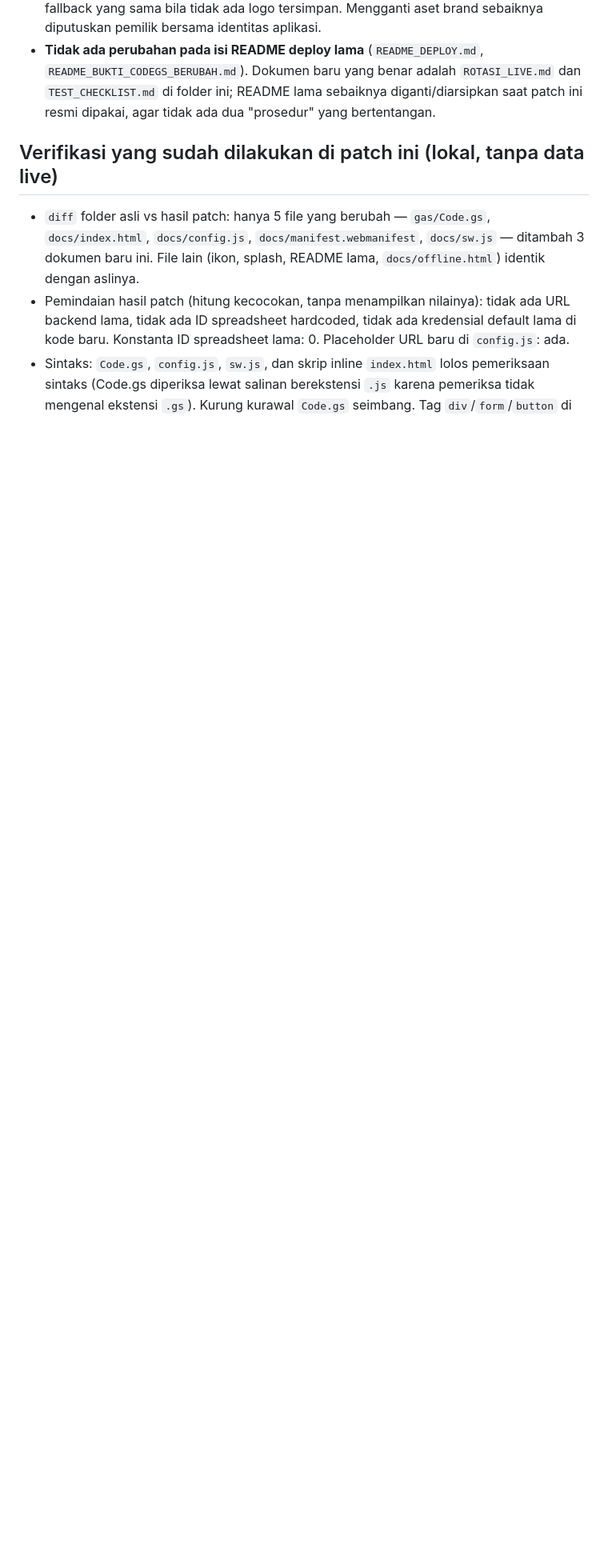
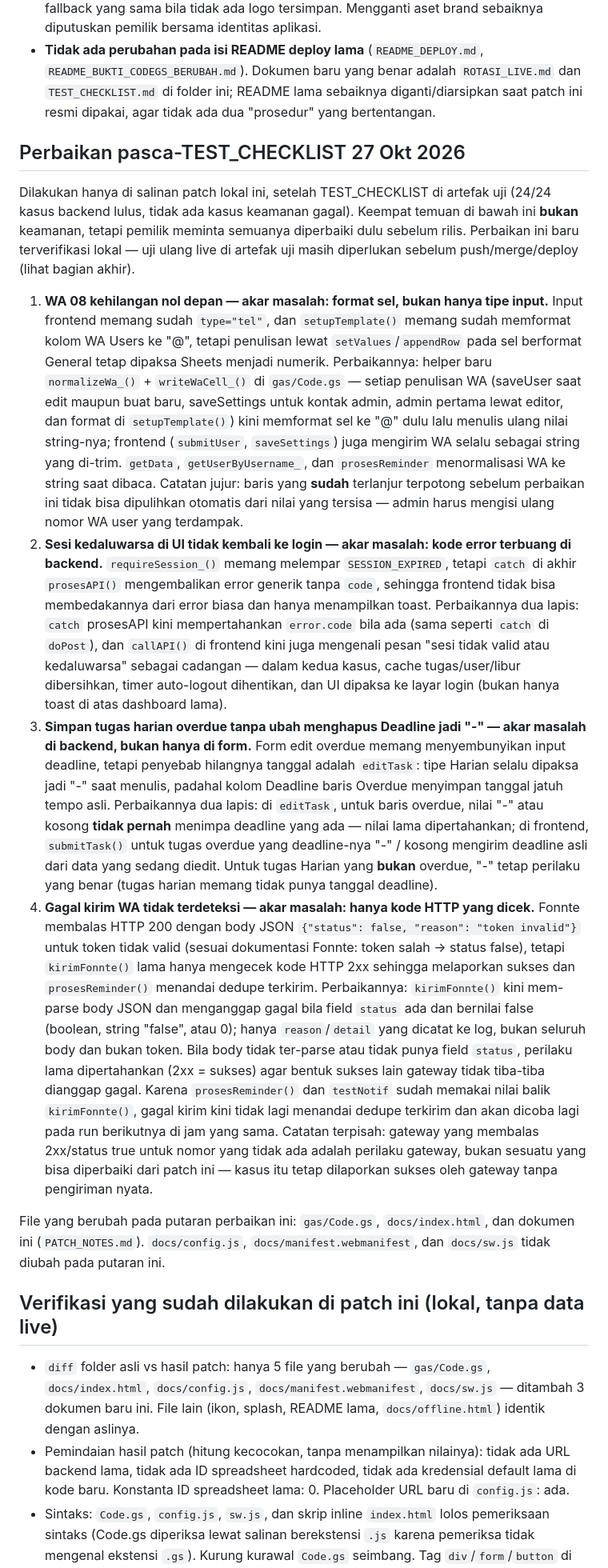
Before and after one commit to rbcduabelas/sibacot-pwa, a Markdown page: PATCH_NOTES.md, the part around the change. Shown at 80% size. Rendered like a GitHub page; blank space fills up the shorter version.

Commit message:
Perbaikan pasca-TEST_CHECKLIST: WA 08, sesi kedaluwarsa, deadline overdue, gagal kirim
Perbaikan pasca-TEST_CHECKLIST 27 Okt 2026 (detail di PATCH_NOTES.md):

1. WA 08 — perbaikan penanganan nomor WA.
2. Sesi kedaluwarsa — perbaikan penanganan sesi kedaluwarsa di frontend.
3. Deadline overdue — perbaikan penanganan deadline overdue.
4. Gagal kirim — perbaikan alur gagal kirim.

Pengujian: TEST_CHECKLIST 24/24 lulus; uji ulang live keempat perbaikan lulus (gagal kirim lulus live 4/4 poin).

Status: BELUM di-merge / BELUM di-deploy ke produksi — rilis produksi menyusul terkoordinasi.

```diff
--- a/PATCH_NOTES.md
+++ b/PATCH_NOTES.md
@@ -191,6 +191,72 @@ bisa memanggil backend).
   diganti/diarsipkan saat patch ini resmi dipakai, agar tidak ada dua "prosedur"
   yang bertentangan.
 
+## Perbaikan pasca-TEST_CHECKLIST 27 Okt 2026
+
+Dilakukan hanya di salinan patch lokal ini, setelah TEST_CHECKLIST di artefak
+uji (24/24 kasus backend lulus, tidak ada kasus keamanan gagal). Keempat temuan
+di bawah ini **bukan** keamanan, tetapi pemilik meminta semuanya diperbaiki dulu
+sebelum rilis. Perbaikan ini baru terverifikasi lokal — uji ulang live di
+artefak uji masih diperlukan sebelum push/merge/deploy (lihat bagian akhir).
+
+1. **WA 08 kehilangan nol depan — akar masalah: format sel, bukan hanya tipe
+   input.** Input frontend memang sudah `type="tel"`, dan `setupTemplate()`
+   memang sudah memformat kolom WA Users ke "@", tetapi penulisan lewat
+   `setValues`/`appendRow` pada sel berformat General tetap dipaksa Sheets
+   menjadi numerik. Perbaikannya: helper baru `normalizeWa_()` +
+   `writeWaCell_()` di `gas/Code.gs` — setiap penulisan WA (saveUser saat edit
+   maupun buat baru, saveSettings untuk kontak admin, admin pertama lewat
+   editor, dan format di `setupTemplate()`) kini memformat sel ke "@" dulu
+   lalu menulis ulang nilai string-nya; frontend (`submitUser`,
+   `saveSettings`) juga mengirim WA selalu sebagai string yang di-trim.
+   `getData`, `getUserByUsername_`, dan `prosesReminder` menormalisasi WA ke
+   string saat dibaca. Catatan jujur: baris yang **sudah** terlanjur terpotong
+   sebelum perbaikan ini tidak bisa dipulihkan otomatis dari nilai yang
+   tersisa — admin harus mengisi ulang nomor WA user yang terdampak.
+2. **Sesi kedaluwarsa di UI tidak kembali ke login — akar masalah: kode error
+   terbuang di backend.** `requireSession_()` memang melempar
+   `SESSION_EXPIRED`, tetapi `catch` di akhir `prosesAPI()` mengembalikan
+   error generik tanpa `code`, sehingga frontend tidak bisa membedakannya
+   dari error biasa dan hanya menampilkan toast. Perbaikannya dua lapis:
+   `catch` prosesAPI kini mempertahankan `error.code` bila ada (sama seperti
+   `catch` di `doPost`), dan `callAPI()` di frontend kini juga mengenali
+   pesan "sesi tidak valid atau kedaluwarsa" sebagai cadangan — dalam kedua
+   kasus, cache tugas/user/libur dibersihkan, timer auto-logout dihentikan,
+   dan UI dipaksa ke layar login (bukan hanya toast di atas dashboard lama).
+3. **Simpan tugas harian overdue tanpa ubah menghapus Deadline jadi "-" —
+   akar masalah di backend, bukan hanya di form.** Form edit overdue memang
+   menyembunyikan input deadline, tetapi penyebab hilangnya tanggal adalah
+   `editTask`: tipe Harian selalu dipaksa jadi "-" saat menulis, padahal
+   kolom Deadline baris Overdue menyimpan tanggal jatuh tempo asli.
+   Perbaikannya dua lapis: di `editTask`, untuk baris overdue, nilai "-"
+   atau kosong **tidak pernah** menimpa deadline yang ada — nilai lama
+   dipertahankan; di frontend, `submitTask()` untuk tugas overdue yang
+   deadline-nya "-" / kosong mengirim deadline asli dari data yang sedang
+   diedit. Untuk tugas Harian yang **bukan** overdue, "-" tetap perilaku
+   yang benar (tugas harian memang tidak punya tanggal deadline).
+4. **Gagal kirim WA tidak terdeteksi — akar masalah: hanya kode HTTP yang
+   dicek.** Fonnte membalas HTTP 200 dengan body JSON `{"status": false,
+   "reason": "token invalid"}` untuk token tidak valid (sesuai dokumentasi
+   Fonnte: token salah -> status false), tetapi `kirimFonnte()` lama hanya
+   mengecek kode HTTP 2xx sehingga melaporkan sukses dan `prosesReminder()`
+   menandai dedupe terkirim. Perbaikannya: `kirimFonnte()` kini mem-parse
+   body JSON dan menganggap gagal bila field `status` ada dan bernilai
+   false (boolean, string "false", atau 0); hanya `reason`/`detail` yang
+   dicatat ke log, bukan seluruh body dan bukan token. Bila body tidak
+   ter-parse atau tidak punya field `status`, perilaku lama dipertahankan
+   (2xx = sukses) agar bentuk sukses lain gateway tidak tiba-tiba dianggap
+   gagal. Karena `prosesReminder()` dan `testNotif` sudah memakai nilai
+   balik `kirimFonnte()`, gagal kirim kini tidak lagi menandai dedupe
+   terkirim dan akan dicoba lagi pada run berikutnya di jam yang sama.
+   Catatan terpisah: gateway yang membalas 2xx/status true untuk nomor
+   yang tidak ada adalah perilaku gateway, bukan sesuatu yang bisa
+   diperbaiki dari patch ini — kasus itu tetap dilaporkan sukses oleh
+   gateway tanpa pengiriman nyata.
+
+File yang berubah pada putaran perbaikan ini: `gas/Code.gs`,
+`docs/index.html`, dan dokumen ini (`PATCH_NOTES.md`). `docs/config.js`,
+`docs/manifest.webmanifest`, dan `docs/sw.js` tidak diubah pada putaran ini.
+
 ## Verifikasi yang sudah dilakukan di patch ini (lokal, tanpa data live)
 
 - `diff` folder asli vs hasil patch: hanya 5 file yang berubah —
```
